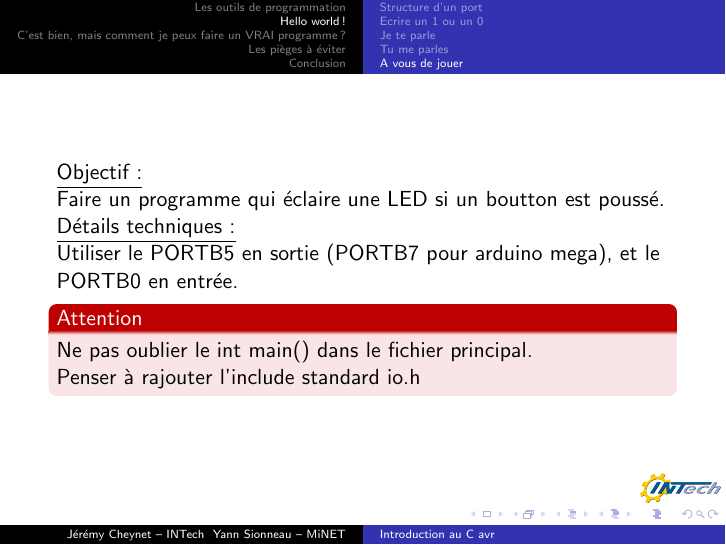
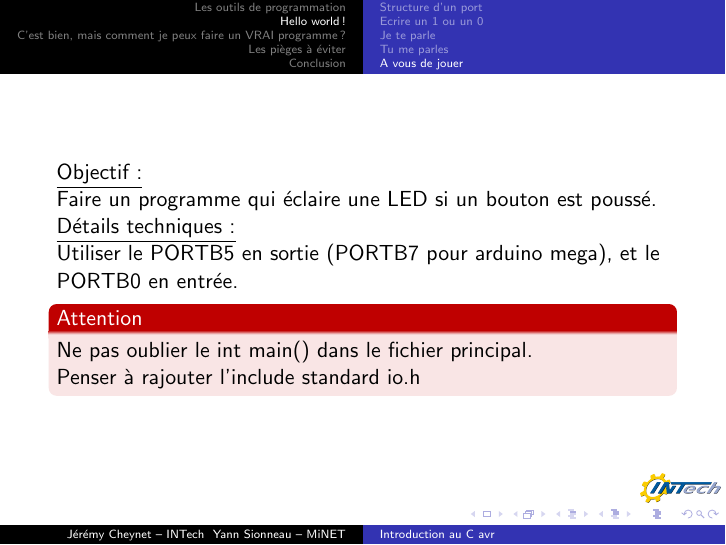
Before and after one commit to leroilion/avr, LaTeX slides (presentation/presentation.tex): page 51 of 96. Compiled offline with pdfLaTeX.

Commit message:
correction d une faute d orthographe sur la présentation

```diff
--- a/presentation/presentation.tex
+++ b/presentation/presentation.tex
@@ -212,7 +212,7 @@ xleftmargin=+0cm
 
 \begin{frame}
   \underline{Objectif:}\\
-  Faire un programme qui \'eclaire une LED si un boutton est pouss\'e.\\
+  Faire un programme qui \'eclaire une LED si un bouton est pouss\'e.\\
   \pause
   \underline{D\'etails techniques:}\\
   Utiliser le PORTB5 en sortie (PORTB7 pour arduino mega), et le PORTB0 en entr\'ee.
```
